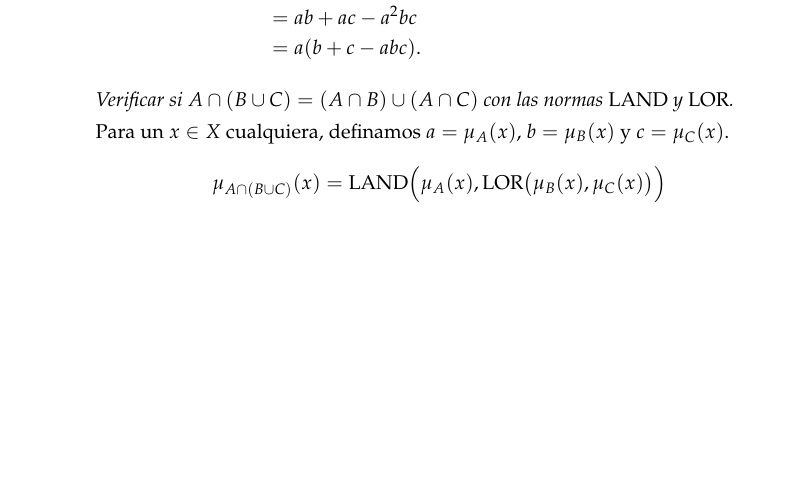
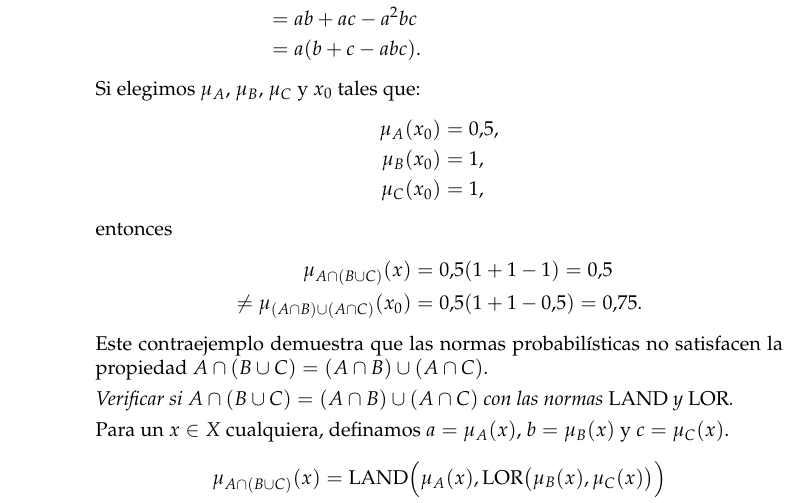
Before and after one commit to rbonvall/tareas-inferencia, a LaTeX problem sheet (tarea-1.tex, which reads t1/2-ii.tex): part of page 4 of 6 before the commit and part of page 4 of 7 after it, cut so that both start at the same text, the shorter picture padded with empty space. Compiled offline with pdfLaTeX.

Commit message:
¡Probabilísticas no distribuyen!

```diff
--- a/t1/2-ii.tex
+++ b/t1/2-ii.tex
@@ -31,6 +31,21 @@ Por otra parte:
   &= ab + ac - a^2 bc \\
   &= a(b + c - abc).
 \end{align*}
+Si elegimos \(μ_A\), \(μ_B\), \(μ_C\) y \(x_0\) tales que:
+\begin{align*}
+  μ_A(x_0) &= 0.5, \\
+  μ_B(x_0) &= 1, \\
+  μ_C(x_0) &= 1,
+\end{align*}
+entonces
+\begin{align*}
+     μ_{A ∩ (B ∪ C)}(x)         &= 0.5(1 + 1 - 1) = 0.5 \\
+  ≠  μ_{(A ∩ B) ∪ (A ∩ C)}(x_0) &= 0.5(1 + 1 - 0.5) = 0.75.
+\end{align*}
+Este contraejemplo demuestra que
+las normas probabilísticas no satisfacen la propiedad
+\(A ∩ (B ∪ C) = (A ∩ B) ∪ (A ∩ C)\).
+
 
 
 \enunciado{%
```
